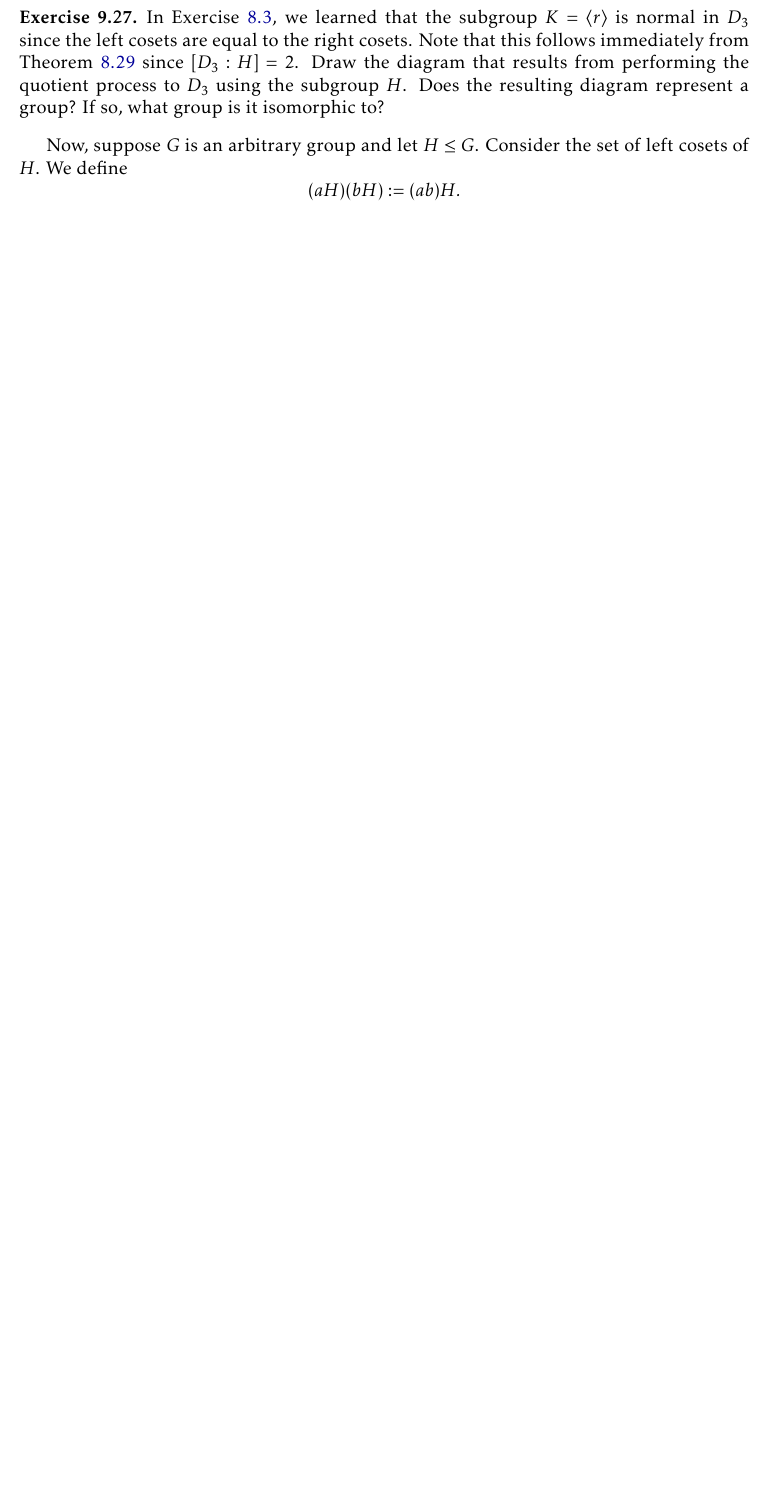
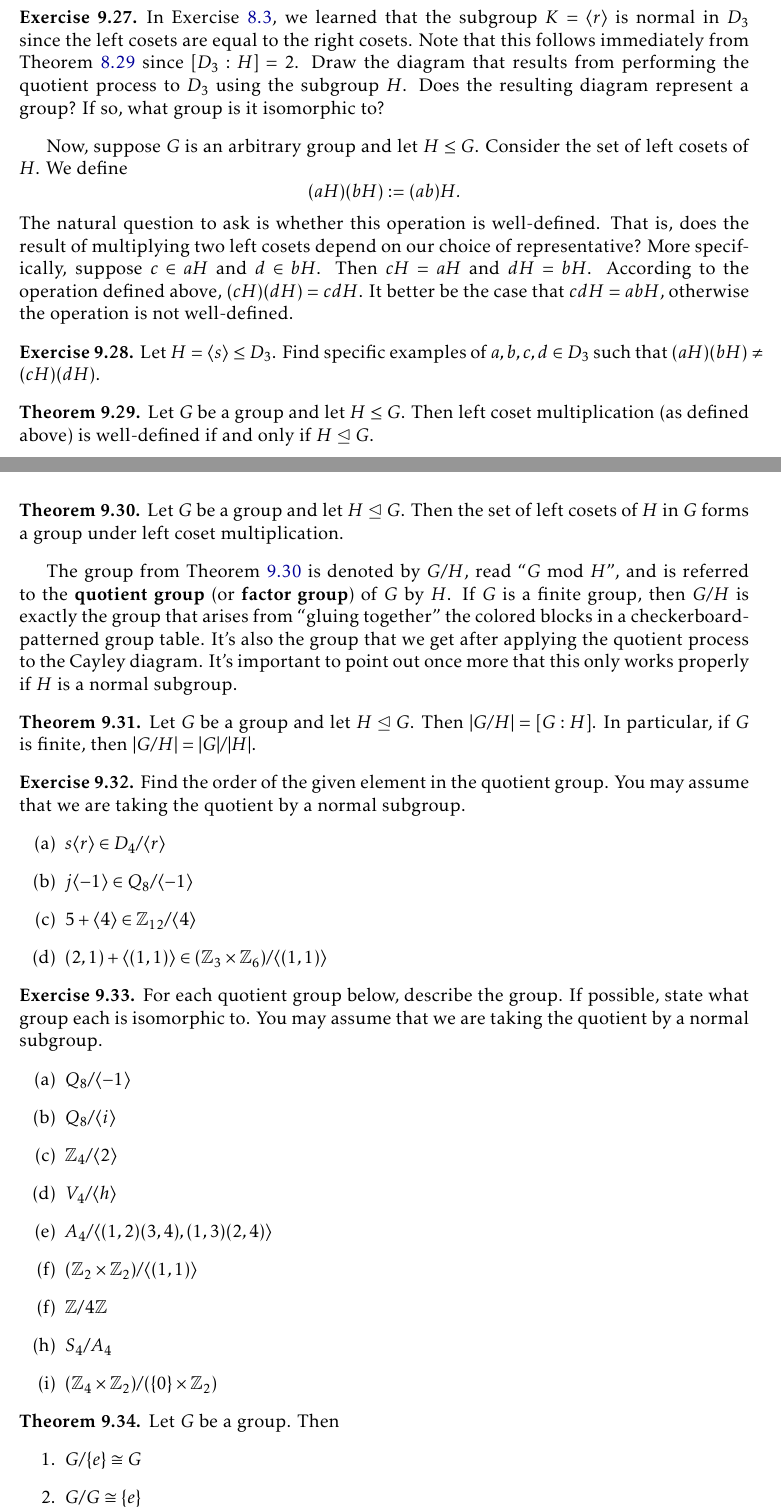
Before and after one commit to dcernst/IBL-AbstractAlgebra, a LaTeX thesis (IBL-AbstractAlgebra.tex, which reads ProductsQuotients.tex): part of page 88 of 97 before the commit and two parts of pages 89 and 90 of 100 after it, the two joined at a grey line, cut so that both start at the same text, the shorter picture padded with empty space. Compiled offline with pdfLaTeX.

Commit message:
Added more content on quotient groups

```diff
--- a/ProductsQuotients.tex
+++ b/ProductsQuotients.tex
@@ -310,4 +316,55 @@ Now, suppose $G$ is an arbitrary group and let $H\leq G$. Consider the set of le
 \[
 (aH)(bH):=(ab)H.
 \]
-%Include a figure like the one on the top of page 139 of VGT.
+The natural question to ask is whether this operation is well-defined.  That is, does the result of multiplying two left cosets depend on our choice of representative?  More specifically, suppose $c\in aH$ and $d\in bH$.  Then $cH=aH$ and $dH=bH$.  According to the operation defined above, $(cH)(dH)=cdH$.  It better be the case that $cdH=abH$, otherwise the operation is not well-defined.
+
+\begin{exercise}
+Let $H=\langle s\rangle \leq D_3$.  Find specific examples of $a,b,c,d\in D_3$ such that $(aH)(bH)\neq (cH)(dH)$.
+\end{exercise}
+
+\begin{theorem}
+Let $G$ be a group and let $H\leq G$.  Then left coset multiplication (as defined above) is well-defined if and only if $H\trianglelefteq G$.
+\end{theorem}
+
+\begin{theorem}\label{thm:quotient_grp}
+Let $G$ be a group and let $H\trianglelefteq G$.  Then the set of left cosets of $H$ in $G$ forms a group under left coset multiplication.
+\end{theorem}
+
+The group from Theorem~\ref{thm:quotient_grp} is denoted by $G/H$, read ``$G$ mod $H$", and is referred to the \textbf{quotient group} (or \textbf{factor group}) of $G$ by $H$.  If $G$ is a finite group, then $G/H$ is exactly the group that arises from ``gluing together" the colored blocks in a checkerboard-patterned group table.  It's also the group that we get after applying the quotient process to the Cayley diagram.  It's important to point out once more that this only works properly if $H$ is a normal subgroup.
+
+\begin{theorem}
+Let $G$ be a group and let $H\trianglelefteq G$.  Then $|G/H|=[G:H]$.  In particular, if $G$ is finite, then $|G/H|=|G|/|H|$.
+\end{theorem}
+
+\begin{exercise}%Borrowing from Fraleigh Exercises 9--15 in Section 14.
+Find the order of the given element in the quotient group. You may assume that we are taking the quotient by a normal subgroup.
+\begin{enumerate}
+\item[(a)] $s\langle r\rangle \in D_4/\langle r\rangle$
+\item[(b)] $j\langle -1\rangle \in Q_8/\langle -1\rangle$
+\item[(c)] $5+\langle 4\rangle \in \mathbb{Z}_{12}/\langle 4\rangle$
+\item[(d)] $(2,1)+\langle (1,1)\rangle \in (\mathbb{Z}_3\times \mathbb{Z}_6)/\langle (1,1)\rangle$
+\end{enumerate}
+
+\end{exercise}
+
+
+\begin{exercise}
+For each quotient group below, describe the group.  If possible, state what group each is isomorphic to.  You may assume that we are taking the quotient by a normal subgroup.
+\begin{enumerate}
+\item[(a)] $Q_8/\langle -1\rangle$
+\item[(b)] $Q_8/\langle i\rangle$
+\item[(c)] $\mathbb{Z}_4/\langle 2\rangle$
+\item[(d)] $V_4/\langle h\rangle$
+\item[(e)] $A_4/\langle (1,2)(3,4),(1,3)(2,4)\rangle$
+\item[(f)] $(\mathbb{Z}_2\times \mathbb{Z}_2)/\langle (1,1)\rangle$
+\item[(f)] $\mathbb{Z}/4\mathbb{Z}$
+\item[(h)] $S_4/A_4$
+\item[(i)] $(\mathbb{Z}_4\times \mathbb{Z}_2)/(\{0\}\times \mathbb{Z}_2)$
+\end{enumerate}
+\end{exercise}
+
+\begin{theorem}
+Let $G$ be a group.  Then
+\begin{enumerate}
+\item $G/\{e\}\cong G$
+\item $G/G\cong \{e\}$
@@ -313,0 +380 @@ Now, suppose $G$ is an arbitrary group and let $H\leq G$. Consider the set of le
+\end{enumerate}
```
Also changed, not shown: QuotientProcess.png (added), ProductsQuotients.tex (57 more changed lines).
